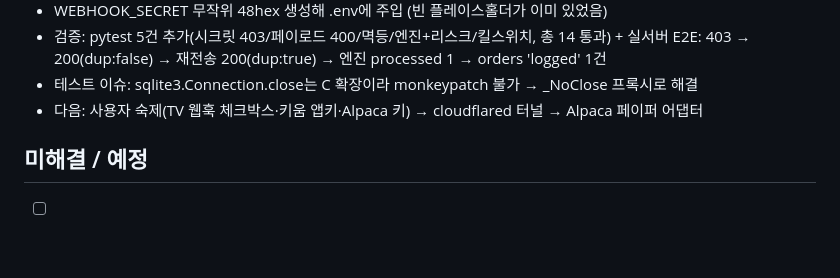
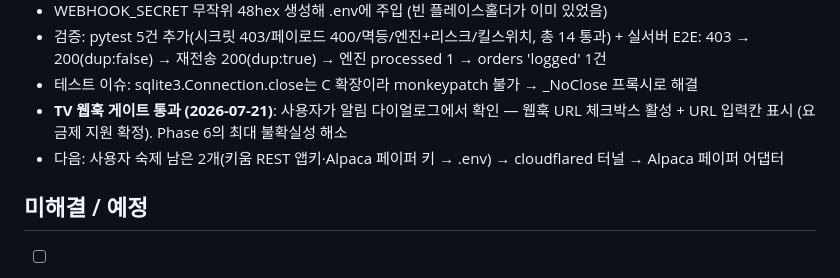
Before and after one commit to Tenant-farmer/market-hub, a Markdown page: docs/HISTORY.md, the part around the change. Rendered like a GitHub page; blank space fills up the shorter version.

Commit message:
HISTORY: TV 웹훅 게이트 통과 확인 (요금제 지원 확정)

```diff
--- a/docs/HISTORY.md
+++ b/docs/HISTORY.md
@@ -373,7 +373,9 @@
 - 검증: pytest 5건 추가(시크릿 403/페이로드 400/멱등/엔진+리스크/킬스위치, 총 14 통과) +
   실서버 E2E: 403 → 200(dup:false) → 재전송 200(dup:true) → 엔진 processed 1 → orders 'logged' 1건
 - 테스트 이슈: sqlite3.Connection.close는 C 확장이라 monkeypatch 불가 → _NoClose 프록시로 해결
-- 다음: 사용자 숙제(TV 웹훅 체크박스·키움 앱키·Alpaca 키) → cloudflared 터널 → Alpaca 페이퍼 어댑터
+- **TV 웹훅 게이트 통과 (2026-07-21)**: 사용자가 알림 다이얼로그에서 확인 — 웹훅 URL 체크박스
+  활성 + URL 입력칸 표시 (요금제 지원 확정). Phase 6의 최대 불확실성 해소
+- 다음: 사용자 숙제 남은 2개(키움 REST 앱키·Alpaca 페이퍼 키 → .env) → cloudflared 터널 → Alpaca 페이퍼 어댑터
 
 ## 미해결 / 예정
 
```
